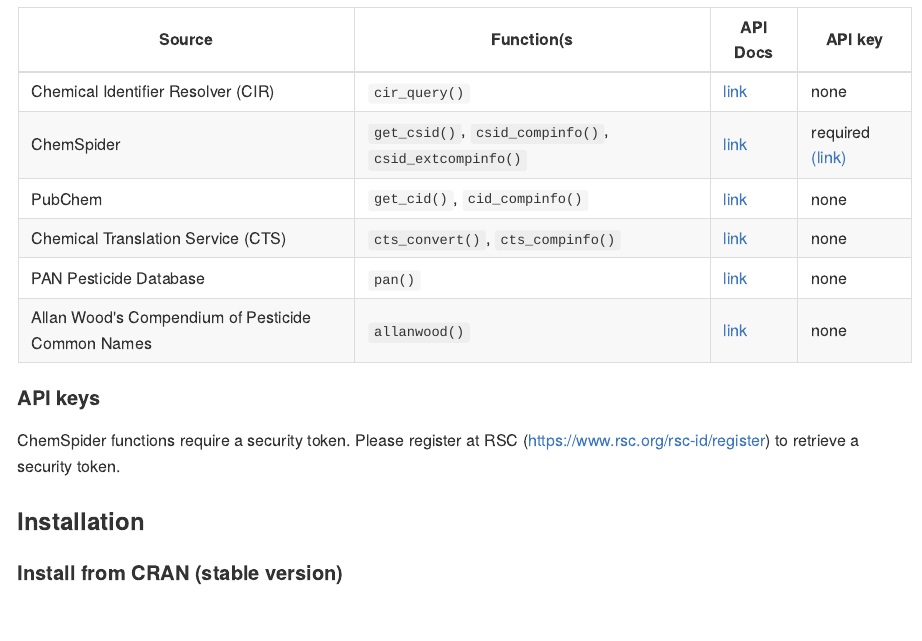
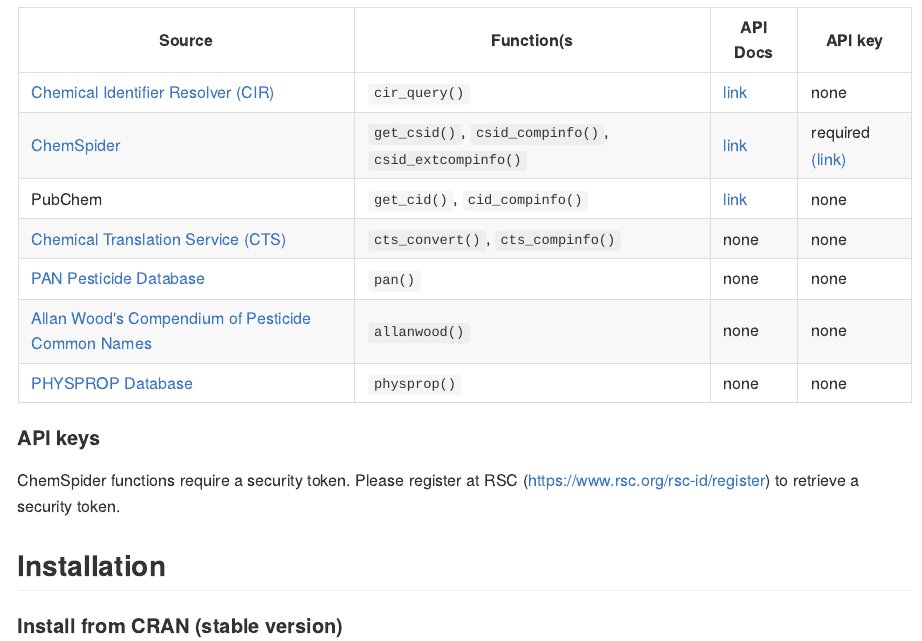
Before and after one commit to ropensci/webchem, an R Markdown document (README.Rmd): the page in a window 1100 px wide, from 230 px down before the commit and from 240 px down after it, so that both start at the same text. The pictures show the output file README.md that the author committed with the source, drawn offline in the style of GitHub; long lines of code are wrapped; badge pictures from the web are left out.

Commit message:
updated Readme + news

````diff
--- a/README.Rmd
+++ b/README.Rmd
@@ -31,18 +31,19 @@
 
 Source | Function(s | API Docs | API key
 ------ | --------- | -------- | --------
-Chemical Identifier Resolver (CIR) | `cir_query()` | [link](http://cactus.nci.nih.gov/chemical/structure_documentation) | none
-ChemSpider | `get_csid()`, `csid_compinfo()`, `csid_extcompinfo()` | [link](http://www.chemspider.com/AboutServices.aspx?) | required [(link)](https://www.rsc.org/rsc-id/register )
+[Chemical Identifier Resolver (CIR)](http://cactus.nci.nih.gov/chemical/structure) | `cir_query()` | [link](http://cactus.nci.nih.gov/chemical/structure_documentation) | none
+[ChemSpider](http://www.chemspider.com/) | `get_csid()`, `csid_compinfo()`, `csid_extcompinfo()` | [link](http://www.chemspider.com/AboutServices.aspx?) | required [(link)](https://www.rsc.org/rsc-id/register )
 PubChem | `get_cid()`, `cid_compinfo()` | [link](https://pubchem.ncbi.nlm.nih.gov/) | none
-Chemical Translation Service (CTS) | `cts_convert()`, `cts_compinfo()` | [link](http://cts.fiehnlab.ucdavis.edu/) | none
-PAN Pesticide Database | `pan()` | [link](http://www.pesticideinfo.org/) | none
-Allan Wood's Compendium of Pesticide Common Names | `allanwood()` | [link](http://www.alanwood.net/pesticides/) | none
+[Chemical Translation Service (CTS)](http://cts.fiehnlab.ucdavis.edu/) | `cts_convert()`, `cts_compinfo()` | none | none
+[PAN Pesticide Database](http://www.pesticideinfo.org/) | `pan()` | none | none
+[Allan Wood's Compendium of Pesticide Common Names](http://www.alanwood.net/pesticides/) | `allanwood()` | none | none
+[PHYSPROP Database](http://www.srcinc.com/what-we-do/environmental/scientific-databases.html) | `physprop()` | none | none
 
 #### API keys
 ChemSpider functions require a security token.
 Please register at RSC (https://www.rsc.org/rsc-id/register) to retrieve a security token.
 
-### Installation
+## Installation
 #### Install from CRAN (stable version)
 ```{r eval=FALSE}
 install.packages("webchem")
````
Also changed, not shown: README.md, README.Rmd (15 more changed lines), 1 other file.
